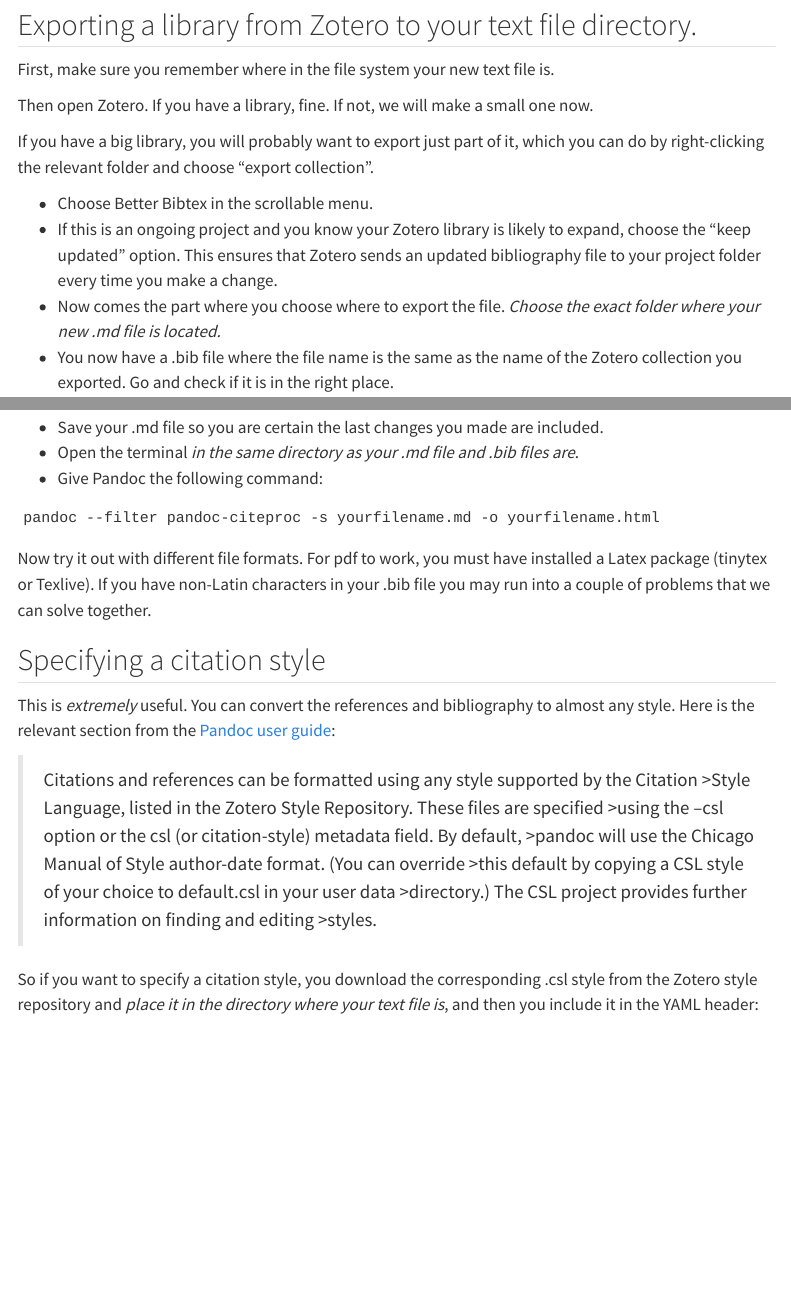
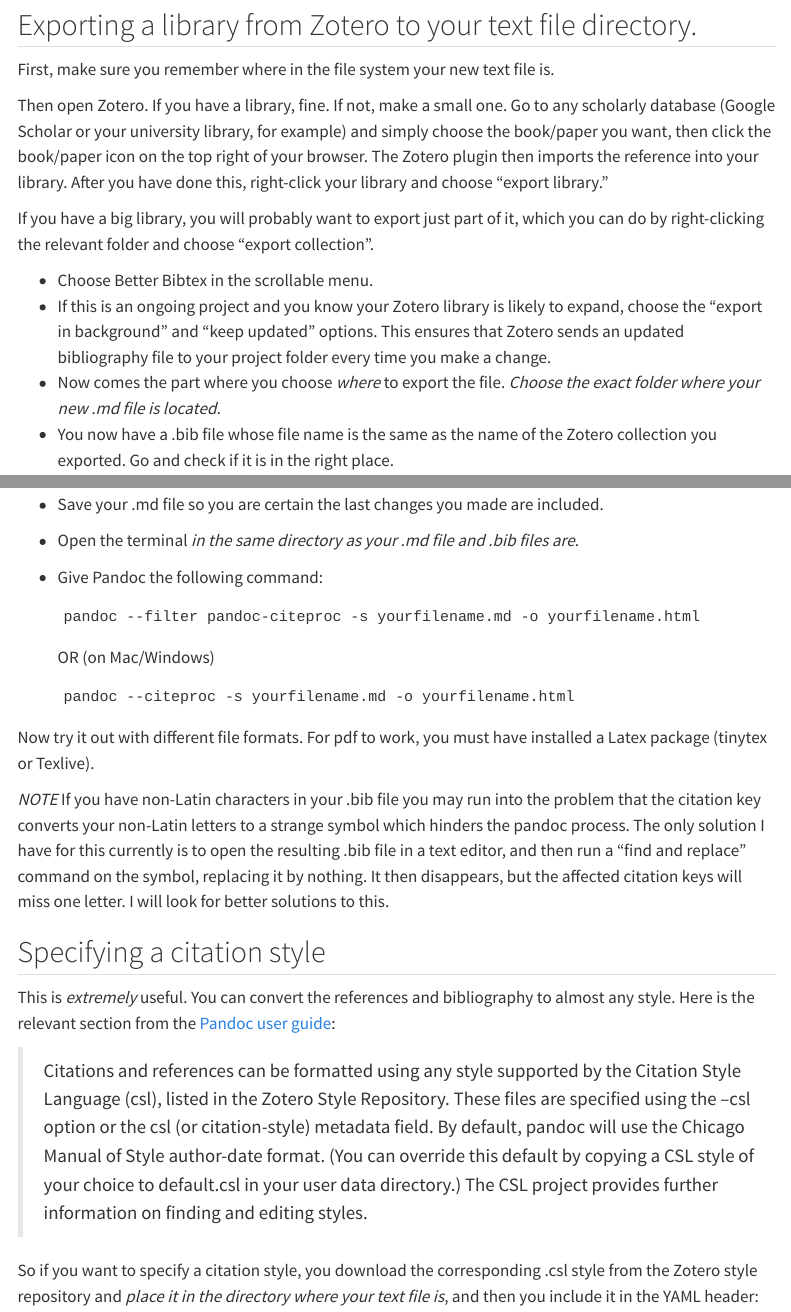
Before and after one commit to ikos-dighum/ikos-dighum.github.io, a Quarto document (contents/betterbibtex/markdown_zotero.qmd): the page in a window 1100 px wide, from 770 px down, and a second part further down, joined at a grey line. Rendered offline with R 4.5, knitr and Pandoc in place of Quarto, with nearby package versions; a font, style sheet, LaTeX package, included part or bibliography that could not be used is replaced or left out; menus at the side of the page are left out.

Commit message:
Add files via upload
updated markdown-zotero.qmd file

````diff
--- a/contents/betterbibtex/markdown_zotero.qmd
+++ b/contents/betterbibtex/markdown_zotero.qmd
@@ -15,7 +15,7 @@
     docx: default
 editor: source
 bibliography: conspiracies.bib
-#csl: digital-scholarship-in-the-humanities.csl
+csl: digital-scholarship-in-the-humanities.csl
 ---
 
 ## What you need
@@ -42,14 +42,14 @@
 
 First, make sure you remember where in the file system your new text file is.
 
-Then open Zotero. If you have a library, fine. If not, we will make a small one now.
+Then open Zotero. If you have a library, fine. If not, make a small one. Go to any scholarly database (Google Scholar or your university library, for example) and simply choose the book/paper you want, then click the book/paper icon on the top right of your browser. The Zotero plugin then imports the reference into your library. After you have done this, right-click your library and choose "export library."
 
 If you have a big library, you will probably want to export just part of it, which you can do by right-clicking the relevant folder and choose "export collection".
 
 -   Choose Better Bibtex in the scrollable menu.
--   If this is an ongoing project and you know your Zotero library is likely to expand, choose the "keep updated" option. This ensures that Zotero sends an updated bibliography file to your project folder every time you make a change.
--   Now comes the part where you choose where to export the file. *Choose the exact folder where your new .md file is located.*
--   You now have a .bib file where the file name is the same as the name of the Zotero collection you exported. Go and check if it is in the right place.
+-   If this is an ongoing project and you know your Zotero library is likely to expand, choose the "export in background" and "keep updated" options. This ensures that Zotero sends an updated bibliography file to your project folder every time you make a change.
+-   Now comes the part where you choose *where* to export the file. *Choose the exact folder where your new .md file is located.*
+-   You now have a .bib file whose file name is the same as the name of the Zotero collection you exported. Go and check if it is in the right place.
 
 ## Inserting Better Bibtex references in Markdown
 
@@ -105,17 +105,25 @@
 -   Open the terminal *in the same directory as your .md file and .bib files are*.
 -   Give Pandoc the following command:
 
-<!-- -->
+    ```
+    pandoc --filter pandoc-citeproc -s yourfilename.md -o yourfilename.html
+    ```
 
-    pandoc --filter pandoc-citeproc -s yourfilename.md -o yourfilename.html
+    OR (on Mac/Windows)
 
-Now try it out with different file formats. For pdf to work, you must have installed a Latex package (tinytex or Texlive). If you have non-Latin characters in your .bib file you may run into a couple of problems that we can solve together.
+    ```
+    pandoc --citeproc -s yourfilename.md -o yourfilename.html
+    ```
+
+Now try it out with different file formats. For pdf to work, you must have installed a Latex package (tinytex or Texlive).
+
+*NOTE* If you have non-Latin characters in your .bib file you may run into the problem that the citation key converts your non-Latin letters to a strange symbol which hinders the pandoc process. The only solution I have for this currently is to open the resulting .bib file in a text editor, and then run a "find and replace" command on the symbol, replacing it by nothing. It then disappears, but the affected citation keys will miss one letter. I will look for better solutions to this.
 
 ## Specifying a citation style
 
 This is *extremely* useful. You can convert the references and bibliography to almost any style. Here is the relevant section from the [Pandoc user guide](https://pandoc.org/MANUAL.html#citations):
 
-> Citations and references can be formatted using any style supported by the Citation \>Style Language, listed in the Zotero Style Repository. These files are specified \>using the --csl option or the csl (or citation-style) metadata field. By default, \>pandoc will use the Chicago Manual of Style author-date format. (You can override \>this default by copying a CSL style of your choice to default.csl in your user data \>directory.) The CSL project provides further information on finding and editing \>styles.
+> Citations and references can be formatted using any style supported by the Citation Style Language (csl), listed in the Zotero Style Repository. These files are specified using the --csl option or the csl (or citation-style) metadata field. By default, pandoc will use the Chicago Manual of Style author-date format. (You can override this default by copying a CSL style of your choice to default.csl in your user data directory.) The CSL project provides further information on finding and editing styles.
 
 So if you want to specify a citation style, you download the corresponding .csl style from the Zotero style repository and *place it in the directory where your text file is*, and then you include it in the YAML header:
 
````
Also changed, not shown: contents/betterbibtex/markdown_zotero.qmd (2 more changed lines).
